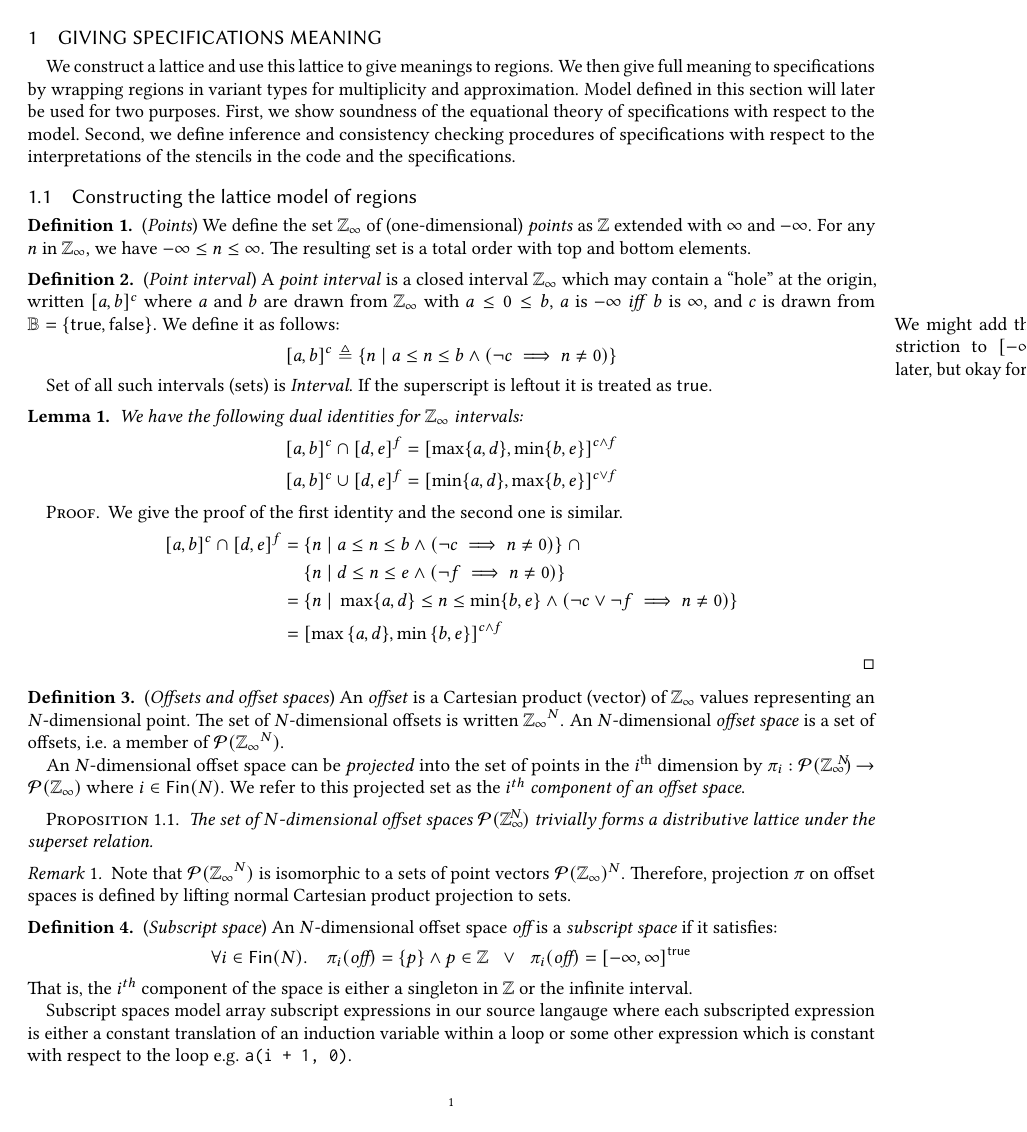
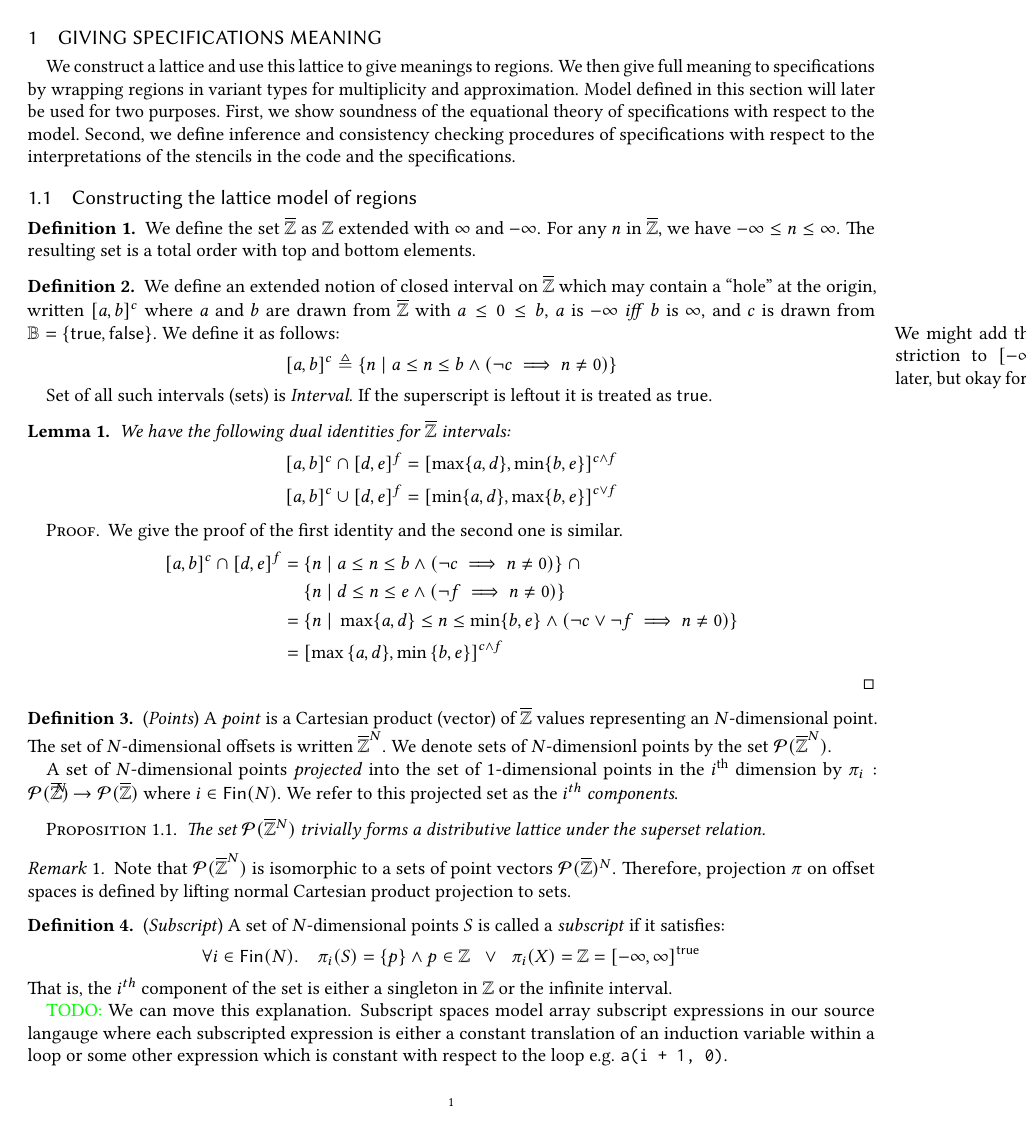
Before and after one commit to camfort/array-analyse, a LaTeX paper (oopsla17/lattice-model.tex, which reads oopsla17/stencilmacros.sty): page 1 of 7. Compiled offline with pdfLaTeX.

Commit message:
attempts at clarity

```diff
--- a/oopsla17/lattice-model.tex
+++ b/oopsla17/lattice-model.tex
@@ -38,15 +38,15 @@ interpretations of the stencils in the code and the specifications.
 
 \subsection{Constructing the lattice model of regions}
 
-\begin{defn}{(\emph{Points})}
-  We define the set \zinf{} of (one-dimensional) \emph{points} as
+\begin{defn}
+  We define the set \zinf{} as
   $\mathbb{Z}$ extended with $\infty$ and $-\infty$. For any $n$ in
   \zinf{}, we have $-\infty \leq n \leq \infty$. The resulting set is
   a total order with top and bottom elements.
 \end{defn}
 
-\begin{defn}{(\emph{Point interval})}
-  A \emph{point interval} is a closed interval $\zinf$ which may
+\begin{defn}
+  We define an extended notion of closed interval on $\zinf$ which may
   contain a ``hole'' at the origin, written \interv{a}{b}{c} where $a$ and $b$
   are drawn from \zinf{} with $a \leq 0 \leq b$, $a$ is $-\infty$ \emph{iff} $b$
   is $\infty$, and $c$ is drawn from $\mathbb{B} = \{ \mathsf{true}, \mathsf{false} \}$. We
@@ -88,21 +88,19 @@ interpretations of the stencils in the code and the specifications.
   \end{align*}
 \end{proof}
 
-\begin{defn}{(\emph{Offsets and offset spaces})}
-  An \emph{offset} is a Cartesian product (vector) of $\zinf$ values representing an
+\begin{defn}{(\emph{Points})}
+  A \emph{point} is a Cartesian product (vector) of $\zinf$ values representing an
   $N$-dimensional point. The set of $N$-dimensional offsets is
-  written $\zinf^N$.  An $N$-dimensional \emph{offset space} is a set of
-  offsets, i.e. a member of $\mathcal{P}(\zinf^N)$.
+  written $\zinf^N$. We denote sets of $N$-dimensionl points
+by the set $\mathcal{P}(\zinf^N)$.
 
-An $N$-dimensional offset space can be \emph{projected} into the set
-of points in the $i^{\text{th}}$ dimension by $\pi_i : \mathcal{P}(\zinf{})^{\mkern-19mu{N}} \to
-  \mathcal{P}(\zinf{})$ where $i \in \mathsf{Fin}(N)$. We refer to this projected set as the \emph{$i^{th}$
-    component of an offset space}.
+A set of $N$-dimensional points \emph{projected} into the set
+of 1-dimensional points in the $i^{\text{th}}$ dimension by $\pi_i : \mathcal{P}(\zinf{})^{\mkern-19mu{N}} \to
+  \mathcal{P}(\zinf{})$ where $i \in \mathsf{Fin}(N)$. We refer to this projected set as the \emph{$i^{th}$ components}.
 \end{defn}
 
 \begin{proposition}
-The set of $N$-dimensional offset spaces
-$\mathcal{P}{(\zinf{}^{\mkern-19mu{N}})}$ trivially forms a
+The set $\mathcal{P}{(\zinf{}^{{N}})}$ trivially forms a
   distributive lattice under the superset relation.
 \end{proposition}
 
@@ -125,22 +123,23 @@ projection to sets.
 %  distributive lattice under the superset relation.
 %\end{defn}
 
-\begin{defn}{(\emph{Subscript space})}
-  An $N$-dimensional offset space $\textit{off}$ is a \emph{subscript space} if it
+\begin{defn}{(\emph{Subscript})}
+  A set of $N$-dimensional points $S$ is called a \emph{subscript} if it
   satisfies:
 %
 \begin{equation*}
 \forall i \in \textsf{Fin}(N) . \quad
-\pi_i (\textit{off}) = \{p\} \wedge p \in \mathbb{Z}
+\pi_i (S) = \{p\} \wedge p \in \mathbb{Z}
 \;\;
 \vee
 \;\;
-\pi_i (\textit{off}) = \interv{-\infty}{\infty}{\mathsf{true}}
+\pi_i (X) = \mathbb{Z} = \interv{-\infty}{\infty}{\mathsf{true}}
 \end{equation*}
 %
-That is, the $i^{th}$ component of the space is either a singleton
+That is, the $i^{th}$ component of the set is either a singleton
 in $\mathbb{Z}$ or the infinite interval.
 
+\todo{We can move this explanation.}
 Subscript spaces model array subscript expressions in our source
 langauge where each subscripted expression is either a
 constant translation of an induction variable within a loop or some
--- a/oopsla17/stencilmacros.sty
+++ b/oopsla17/stencilmacros.sty
@@ -11,7 +11,8 @@
 \newcommand{\eg}{\emph{e.g.}}
 
 % Essential macros
-\newcommand{\zinf}{\textnormal{$\mathbb{Z}_\infty$}}
+%\newcommand{\zinf}{\textnormal{$\mathbb{Z}_\infty$}}
+\newcommand{\zinf}{\textnormal{$\overline{\mathbb{Z}}$}}
 \newcommand{\region}[1]{\textnormal{$\textit{Region}_{#1}$}}
 \newcommand{\interp}[1]{\llbracket{} {#1} \rrbracket{}}
 \newcommand{\interv}[3]{\textnormal{$\lbrack#1,#2\rbrack^{#3}$}}
```
Also changed, not shown: oopsla17/lattice-model.tex (17 more changed lines).
